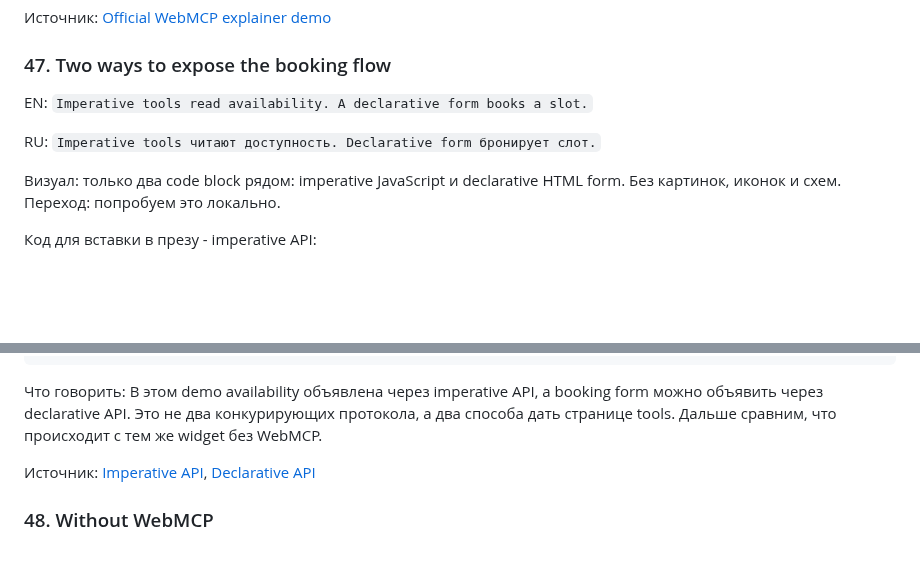
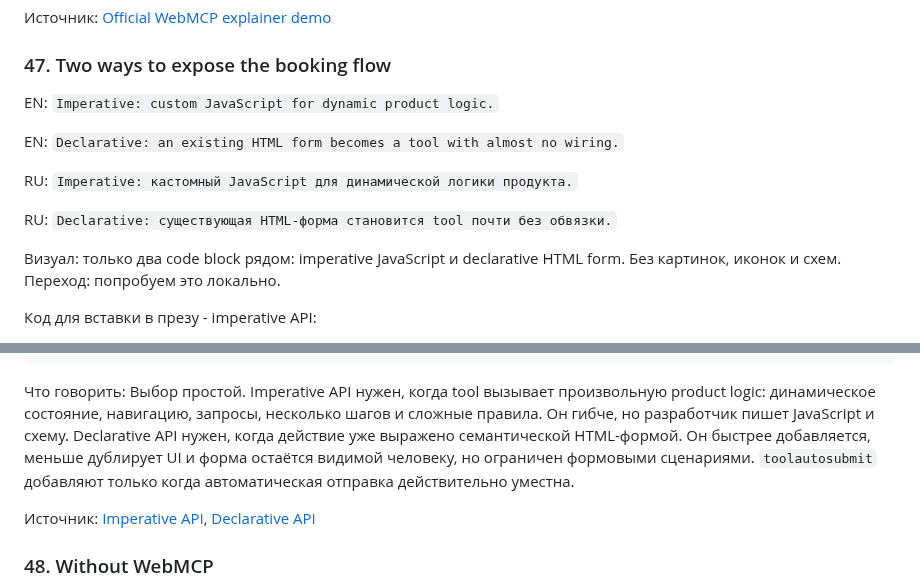
Before and after one commit to shmakovdima/doka-guide-content, a Markdown page: webmcp-presentation-draft.md, 2 parts joined by grey strips. GitHub-like rendering; blank space fills up the shorter version.

Commit message:
docs: clarify WebMCP API tradeoffs

````diff
--- a/webmcp-presentation-draft.md
+++ b/webmcp-presentation-draft.md
@@ -640,9 +640,13 @@ RU: `Запрос: «Запиши меня во вторник на 14:00».`
 
 ### 47. Two ways to expose the booking flow
 
-EN: `Imperative tools read availability. A declarative form books a slot.`
+EN: `Imperative: custom JavaScript for dynamic product logic.`
 
-RU: `Imperative tools читают доступность. Declarative form бронирует слот.`
+EN: `Declarative: an existing HTML form becomes a tool with almost no wiring.`
+
+RU: `Imperative: кастомный JavaScript для динамической логики продукта.`
+
+RU: `Declarative: существующая HTML-форма становится tool почти без обвязки.`
 
 Визуал: только два code block рядом: imperative JavaScript и declarative HTML form. Без картинок, иконок и схем. Переход: попробуем это локально.
 
@@ -669,7 +673,7 @@ await document.modelContext.registerTool({
 </form>
 ```
 
-Что говорить: В этом demo availability объявлена через imperative API, а booking form можно объявить через declarative API. Это не два конкурирующих протокола, а два способа дать странице tools. Дальше сравним, что происходит с тем же widget без WebMCP.
+Что говорить: Выбор простой. Imperative API нужен, когда tool вызывает произвольную product logic: динамическое состояние, навигацию, запросы, несколько шагов и сложные правила. Он гибче, но разработчик пишет JavaScript и схему. Declarative API нужен, когда действие уже выражено семантической HTML-формой. Он быстрее добавляется, меньше дублирует UI и форма остаётся видимой человеку, но ограничен формовыми сценариями. `toolautosubmit` добавляют только когда автоматическая отправка действительно уместна.
 
 Источник: [Imperative API](https://developer.chrome.com/docs/ai/webmcp/imperative-api), [Declarative API](https://developer.chrome.com/docs/ai/webmcp/declarative-api)
 
````
